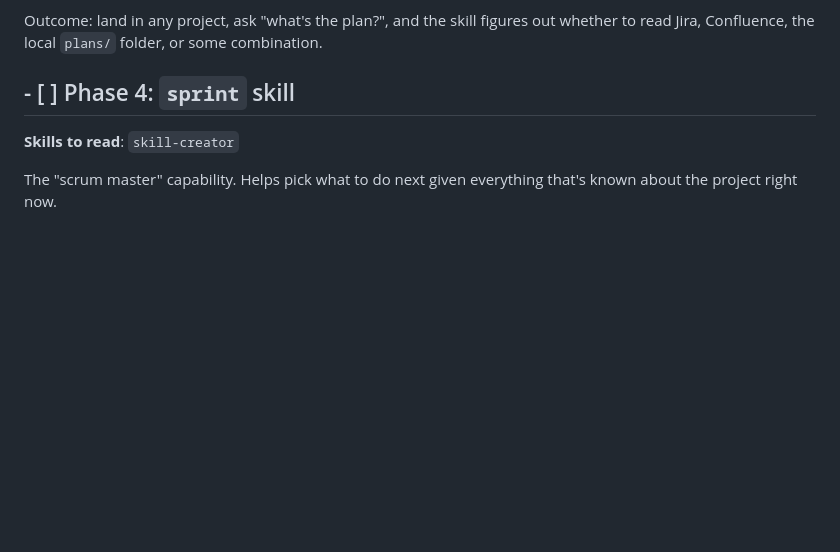
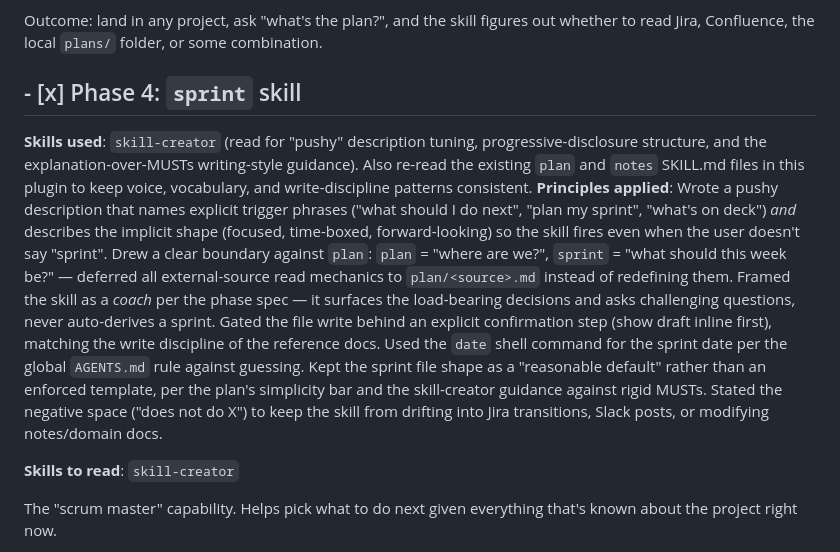
Before and after one commit to gestrich/ai-project-planning, a Markdown page: docs/proposed/2026-05-24-a-project-planning-plugin.md, the part around the change. Rendered like a GitHub page; blank space fills up the shorter version.

Commit message:
Complete Phase 4: Phase 4: `sprint` skill

```diff
--- a/docs/proposed/2026-05-24-a-project-planning-plugin.md
+++ b/docs/proposed/2026-05-24-a-project-planning-plugin.md
@@ -157,7 +157,10 @@ The configurable, project-aware skill. Reads `AGENTS.md` to discover what planni
 
 Outcome: land in any project, ask "what's the plan?", and the skill figures out whether to read Jira, Confluence, the local `plans/` folder, or some combination.
 
-## - [ ] Phase 4: `sprint` skill
+## - [x] Phase 4: `sprint` skill
+
+**Skills used**: `skill-creator` (read for "pushy" description tuning, progressive-disclosure structure, and the explanation-over-MUSTs writing-style guidance). Also re-read the existing `plan` and `notes` SKILL.md files in this plugin to keep voice, vocabulary, and write-discipline patterns consistent.
+**Principles applied**: Wrote a pushy description that names explicit trigger phrases ("what should I do next", "plan my sprint", "what's on deck") *and* describes the implicit shape (focused, time-boxed, forward-looking) so the skill fires even when the user doesn't say "sprint". Drew a clear boundary against `plan`: `plan` = "where are we?", `sprint` = "what should this week be?" — deferred all external-source read mechanics to `plan/<source>.md` instead of redefining them. Framed the skill as a *coach* per the phase spec — it surfaces the load-bearing decisions and asks challenging questions, never auto-derives a sprint. Gated the file write behind an explicit confirmation step (show draft inline first), matching the write discipline of the reference docs. Used the `date` shell command for the sprint date per the global `AGENTS.md` rule against guessing. Kept the sprint file shape as a "reasonable default" rather than an enforced template, per the plan's simplicity bar and the skill-creator guidance against rigid MUSTs. Stated the negative space ("does not do X") to keep the skill from drifting into Jira transitions, Slack posts, or modifying notes/domain docs.
 
 **Skills to read**: `skill-creator`
 
```
Also changed, not shown: 1 other file.
